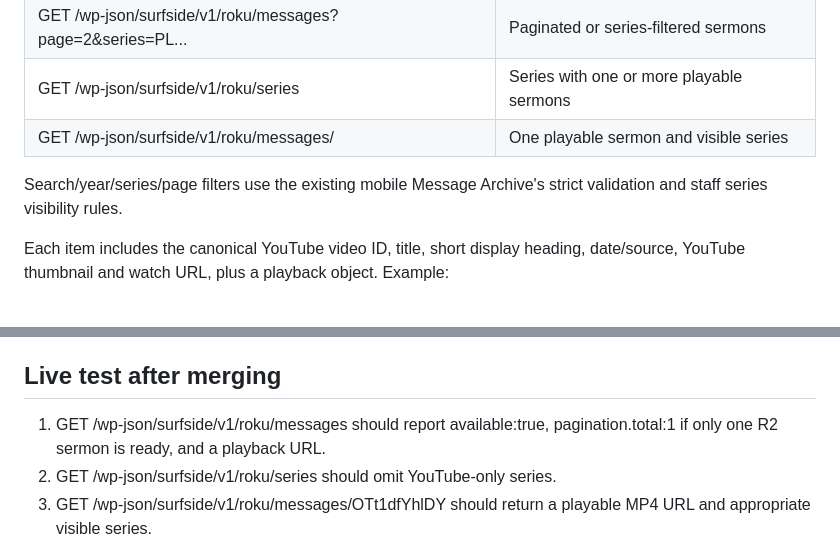
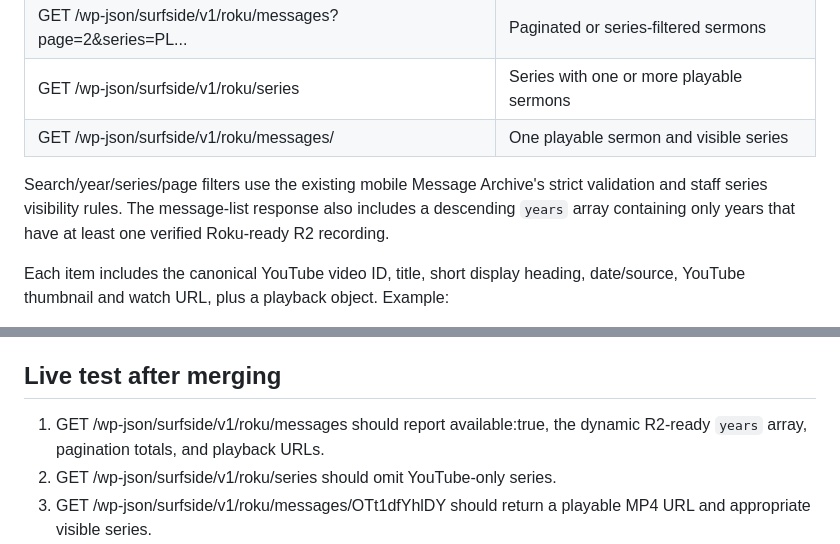
Before and after one commit to rspoelstra216/surfside-tools, a Markdown page: docs/ROKU_SERMON_CATALOG.md, 2 parts joined by grey strips. GitHub-like rendering.

Commit message:
Document Roku year facets

```diff
--- a/docs/ROKU_SERMON_CATALOG.md
+++ b/docs/ROKU_SERMON_CATALOG.md
@@ -27,7 +27,9 @@ endpoints safely return available:false and no videos. Detail returns 404.
 | GET /wp-json/surfside/v1/roku/messages/<youtube-id> | One playable sermon and visible series |
 
 Search/year/series/page filters use the existing mobile Message Archive's
-strict validation and staff series visibility rules.
+strict validation and staff series visibility rules. The message-list response
+also includes a descending `years` array containing only years that have at
+least one verified Roku-ready R2 recording.
 
 Each item includes the canonical YouTube video ID, title, short display
 heading, date/source, YouTube thumbnail and watch URL, plus a playback object.
@@ -65,7 +67,7 @@ Actual media bytes flow from R2 to the Roku device, never through WordPress.
 ## Live test after merging
 
 1. GET /wp-json/surfside/v1/roku/messages should report available:true,
-   pagination.total:1 if only one R2 sermon is ready, and a playback URL.
+   the dynamic R2-ready `years` array, pagination totals, and playback URLs.
 2. GET /wp-json/surfside/v1/roku/series should omit YouTube-only series.
 3. GET /wp-json/surfside/v1/roku/messages/OTt1dfYhlDY should return a
    playable MP4 URL and appropriate visible series.
```
